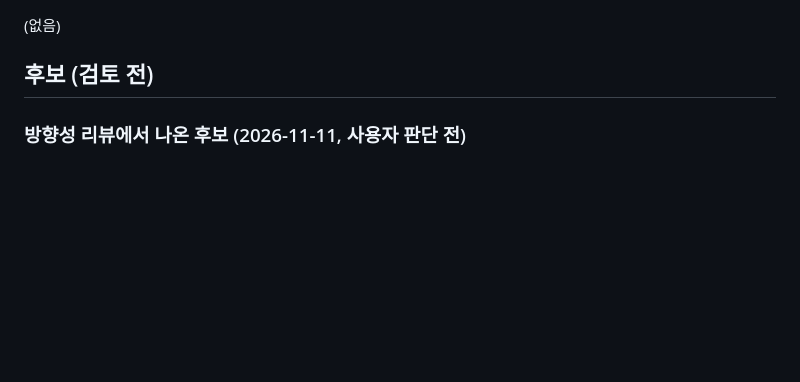
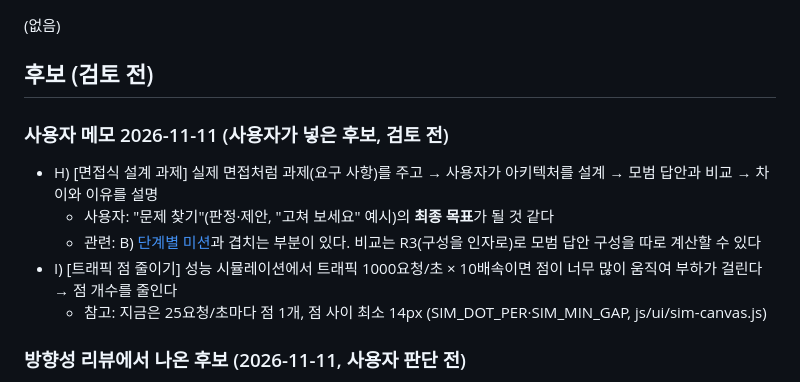
Before and after one commit to haeans/aws-3tier-simulator, a Markdown page: ROADMAP.md, the part around the change. Drawn GitHub-style; blank space fills up the shorter version.

Commit message:
docs: 사용자 후보 추가 (면접식 설계 과제, 트래픽 점 줄이기)
Co-Authored-By: Claude Opus 5.5 <noreply@anthropic.com>

```diff
--- a/ROADMAP.md
+++ b/ROADMAP.md
@@ -16,6 +16,13 @@
 
 
 ## 후보 (검토 전)
+
+### 사용자 메모 2026-11-11 (사용자가 넣은 후보, 검토 전)
+- H) [면접식 설계 과제] 실제 면접처럼 과제(요구 사항)를 주고 → 사용자가 아키텍처를 설계 → 모범 답안과 비교 → 차이와 이유를 설명
+  - 사용자: "문제 찾기"(판정·제안, "고쳐 보세요" 예시)의 **최종 목표**가 될 것 같다
+  - 관련: B) [단계별 미션]([보류])과 겹치는 부분이 있다. 비교는 R3(구성을 인자로)로 모범 답안 구성을 따로 계산할 수 있다
+- I) [트래픽 점 줄이기] 성능 시뮬레이션에서 트래픽 1000요청/초 × 10배속이면 점이 너무 많이 움직여 부하가 걸린다 → 점 개수를 줄인다
+  - 참고: 지금은 25요청/초마다 점 1개, 점 사이 최소 14px (SIM_DOT_PER·SIM_MIN_GAP, js/ui/sim-canvas.js)
 
 ### 방향성 리뷰에서 나온 후보 (2026-11-11, 사용자 판단 전)
 - 기준 (2026-11-11 사용자): 최종적으로는 이 도구로 **AWS 아키텍처의 흐름을 이해하고 학습**할 수 있게 한다.
```
